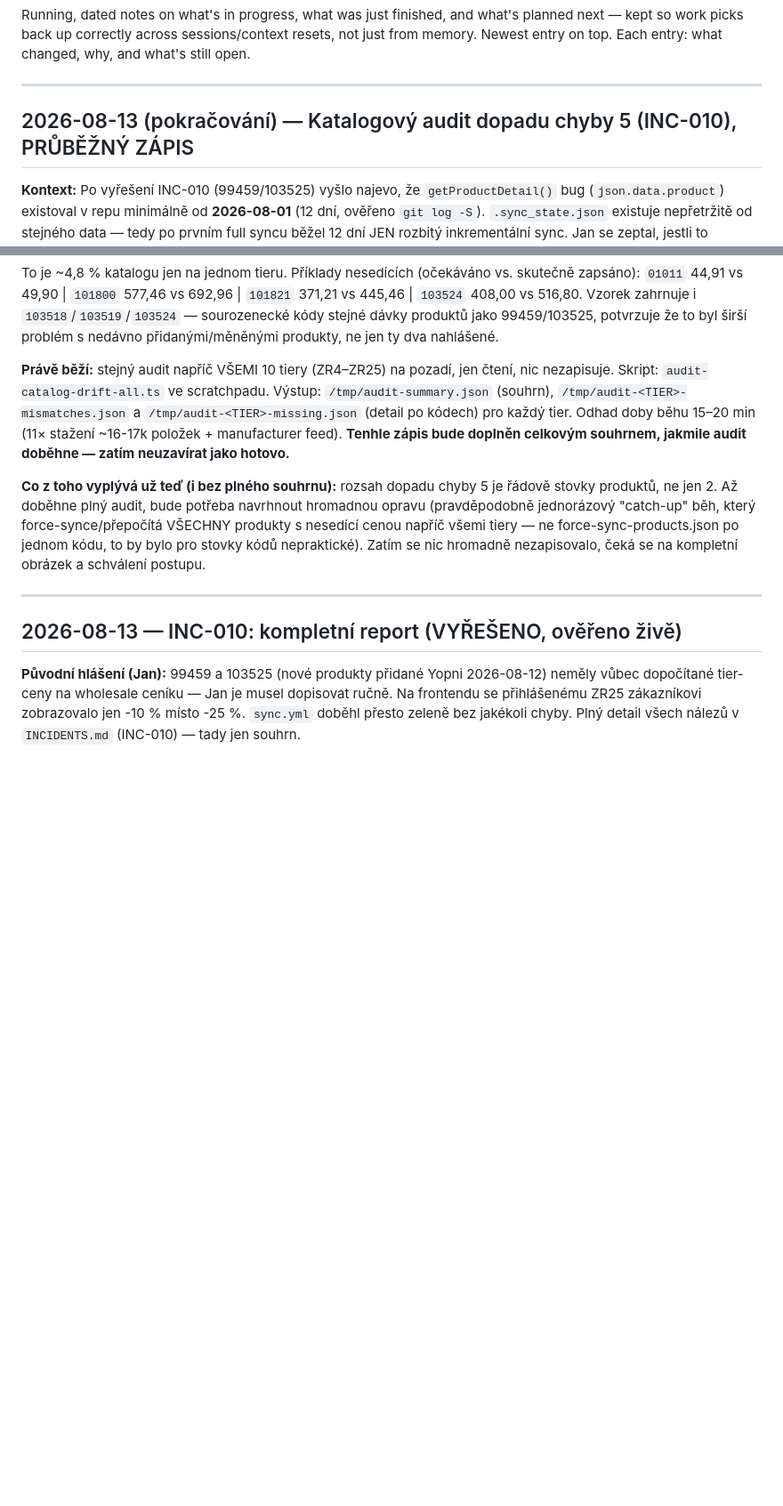
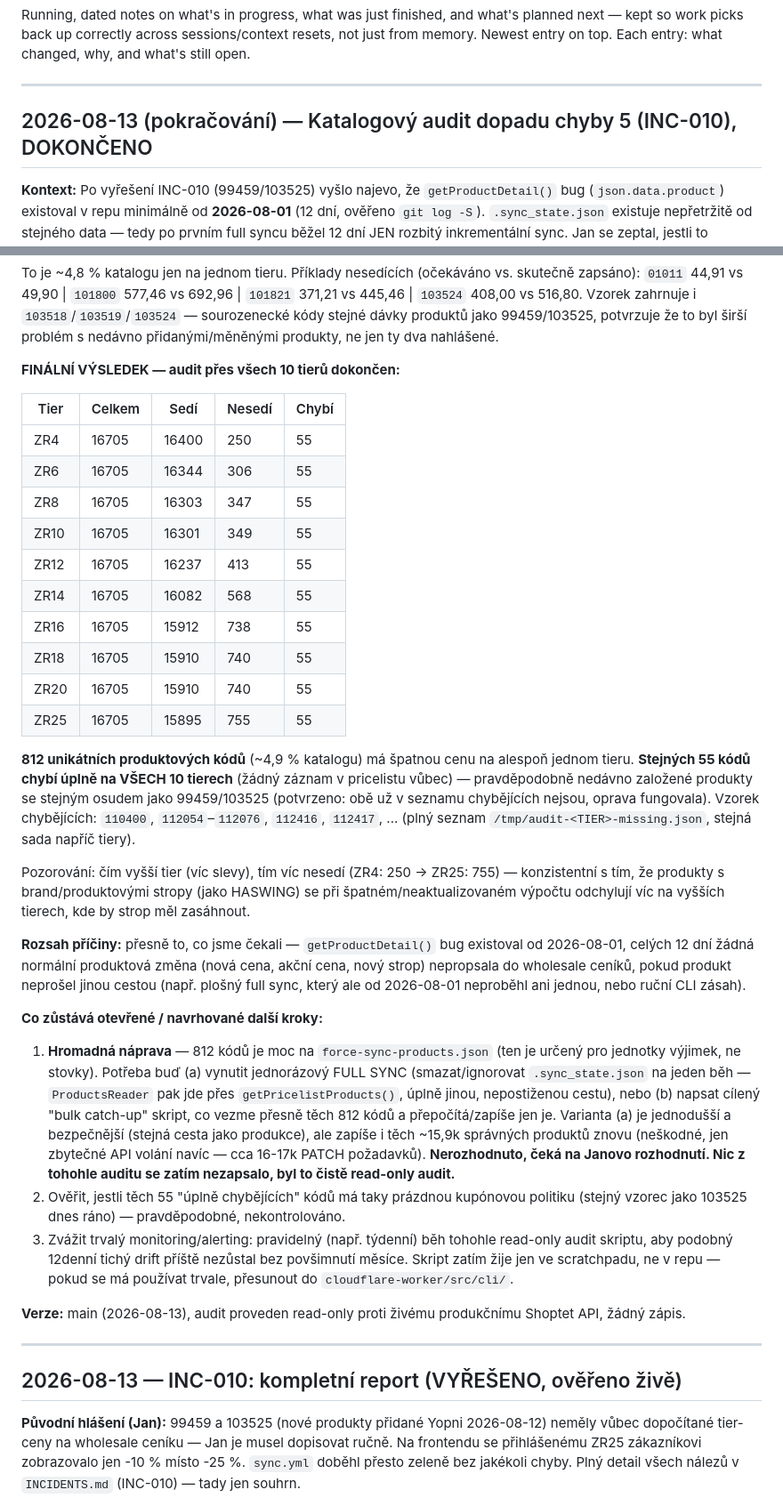
Before and after one commit to hlancaric-ship-it/okfish-pricing-engine, a Markdown page: docs/PROGRESS_LOG.md, 2 parts joined by grey strips. Shown at 89% size. Drawn GitHub-style; blank space fills up the shorter version.

Commit message:
docs: full catalog audit results — 812 products with wrong tier prices
Read-only audit across all 10 tier pricelists confirms the getProductDetail()
bug (in place since 2026-08-01, 12 days) affected far more than the 2
originally reported products: 812 unique product codes (~4.9% of catalog)
have a mismatched price on at least one tier, and 55 of those are missing
entirely from every tier pricelist. No writes performed — this is purely
diagnostic. Remediation approach (forced full sync vs. targeted bulk
catch-up script) not yet decided, pending Jan's call.

Co-Authored-By: Claude Sonnet 5 <noreply@anthropic.com>

```diff
--- a/docs/PROGRESS_LOG.md
+++ b/docs/PROGRESS_LOG.md
@@ -7,7 +7,7 @@ why, and what's still open.
 
 ---
 
-## 2026-08-13 (pokračování) — Katalogový audit dopadu chyby 5 (INC-010), PRŮBĚŽNÝ ZÁPIS
+## 2026-08-13 (pokračování) — Katalogový audit dopadu chyby 5 (INC-010), DOKONČENO
 
 **Kontext:** Po vyřešení INC-010 (99459/103525) vyšlo najevo, že `getProductDetail()`
 bug (`json.data.product`) existoval v repu minimálně od **2026-08-01** (12 dní,
@@ -34,21 +34,63 @@ skutečně zapsáno): `01011` 44,91 vs 49,90 | `101800` 577,46 vs 692,96 |
 99459/103525, potvrzuje že to byl širší problém s nedávno přidanými/měněnými
 produkty, ne jen ty dva nahlášené.
 
-**Právě běží:** stejný audit napříč VŠEMI 10 tiery (ZR4–ZR25) na pozadí, jen
-čtení, nic nezapisuje. Skript: `audit-catalog-drift-all.ts` ve scratchpadu.
-Výstup: `/tmp/audit-summary.json` (souhrn), `/tmp/audit-<TIER>-mismatches.json`
-a `/tmp/audit-<TIER>-missing.json` (detail po kódech) pro každý tier. Odhad
-doby běhu 15–20 min (11× stažení ~16-17k položek + manufacturer feed).
-**Tenhle zápis bude doplněn celkovým souhrnem, jakmile audit doběhne — zatím
-neuzavírat jako hotovo.**
+**FINÁLNÍ VÝSLEDEK — audit přes všech 10 tierů dokončen:**
 
-**Co z toho vyplývá už teď (i bez plného souhrnu):** rozsah dopadu chyby 5
-je řádově stovky produktů, ne jen 2. Až doběhne plný audit, bude potřeba
-navrhnout hromadnou opravu (pravděpodobně jednorázový "catch-up" běh, který
-force-synce/přepočítá VŠECHNY produkty s nesedící cenou napříč všemi tiery —
-ne force-sync-products.json po jednom kódu, to by bylo pro stovky kódů
-nepraktické). Zatím se nic hromadně nezapisovalo, čeká se na kompletní
-obrázek a schválení postupu.
+| Tier | Celkem | Sedí | Nesedí | Chybí |
+|------|--------|------|--------|-------|
+| ZR4  | 16705  | 16400| 250    | 55    |
+| ZR6  | 16705  | 16344| 306    | 55    |
+| ZR8  | 16705  | 16303| 347    | 55    |
+| ZR10 | 16705  | 16301| 349    | 55    |
+| ZR12 | 16705  | 16237| 413    | 55    |
+| ZR14 | 16705  | 16082| 568    | 55    |
+| ZR16 | 16705  | 15912| 738    | 55    |
+| ZR18 | 16705  | 15910| 740    | 55    |
+| ZR20 | 16705  | 15910| 740    | 55    |
+| ZR25 | 16705  | 15895| 755    | 55    |
+
+**812 unikátních produktových kódů** (~4,9 % katalogu) má špatnou cenu na
+alespoň jednom tieru. **Stejných 55 kódů chybí úplně na VŠECH 10 tierech**
+(žádný záznam v pricelistu vůbec) — pravděpodobně nedávno založené
+produkty se stejným osudem jako 99459/103525 (potvrzeno: obě už v seznamu
+chybějících nejsou, oprava fungovala). Vzorek chybějících: `110400`,
+`112054`–`112076`, `112416`, `112417`, ... (plný seznam
+`/tmp/audit-<TIER>-missing.json`, stejná sada napříč tiery).
+
+Pozorování: čím vyšší tier (víc slevy), tím víc nesedí (ZR4: 250 → ZR25:
+755) — konzistentní s tím, že produkty s brand/produktovými stropy
+(jako HASWING) se při špatném/neaktualizovaném výpočtu odchylují víc na
+vyšších tierech, kde by strop měl zasáhnout.
+
+**Rozsah příčiny:** přesně to, co jsme čekali — `getProductDetail()` bug
+existoval od 2026-08-01, celých 12 dní žádná normální produktová změna
+(nová cena, akční cena, nový strop) nepropsala do wholesale ceníků, pokud
+produkt neprošel jinou cestou (např. plošný full sync, který ale od
+2026-08-01 neproběhl ani jednou, nebo ruční CLI zásah).
+
+**Co zůstává otevřené / navrhované další kroky:**
+1. **Hromadná náprava** — 812 kódů je moc na `force-sync-products.json`
+   (ten je určený pro jednotky výjimek, ne stovky). Potřeba buď (a) vynutit
+   jednorázový FULL SYNC (smazat/ignorovat `.sync_state.json` na jeden běh
+   — `ProductsReader` pak jde přes `getPricelistProducts()`, úplně jinou,
+   nepostiženou cestu), nebo (b) napsat cílený "bulk catch-up" skript, co
+   vezme přesně těch 812 kódů a přepočítá/zapíše jen je. Varianta (a) je
+   jednodušší a bezpečnější (stejná cesta jako produkce), ale zapíše i
+   těch ~15,9k správných produktů znovu (neškodné, jen zbytečné API volání
+   navíc — cca 16-17k PATCH požadavků). **Nerozhodnuto, čeká na Janovo
+   rozhodnutí. Nic z tohohle auditu se zatím nezapsalo, byl to čistě
+   read-only audit.**
+2. Ověřit, jestli těch 55 "úplně chybějících" kódů má taky prázdnou
+   kupónovou politiku (stejný vzorec jako 103525 dnes ráno) — pravděpodobné,
+   nekontrolováno.
+3. Zvážit trvalý monitoring/alerting: pravidelný (např. týdenní) běh
+   tohohle read-only audit skriptu, aby podobný 12denní tichý drift příště
+   nezůstal bez povšimnutí měsíce. Skript zatím žije jen ve scratchpadu,
+   ne v repu — pokud se má používat trvale, přesunout do
+   `cloudflare-worker/src/cli/`.
+
+**Verze:** main (2026-08-13), audit proveden read-only proti živému
+produkčnímu Shoptet API, žádný zápis.
 
 ---
 
```
Also changed, not shown: INCIDENTS.md (+54 -0 lines).
